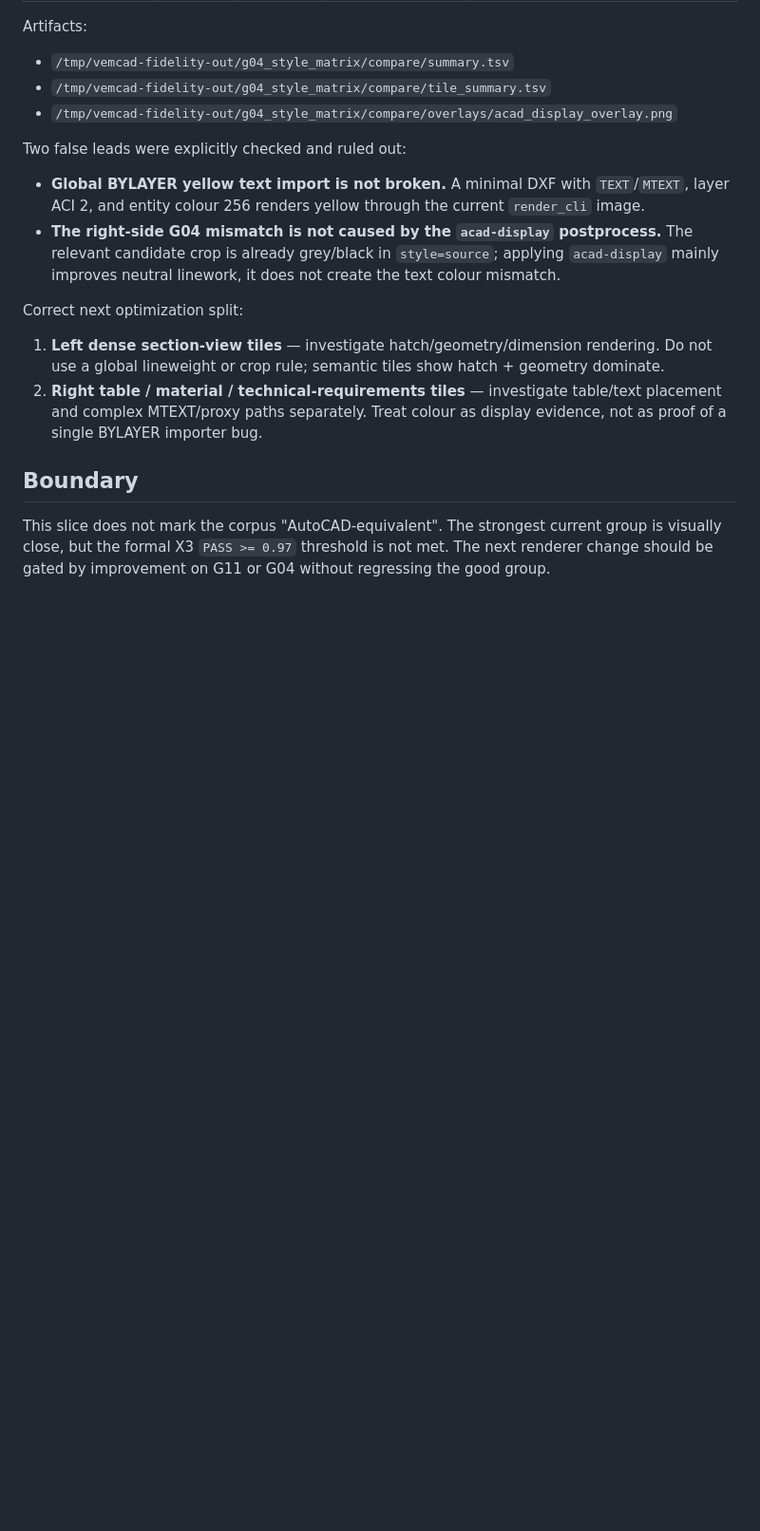
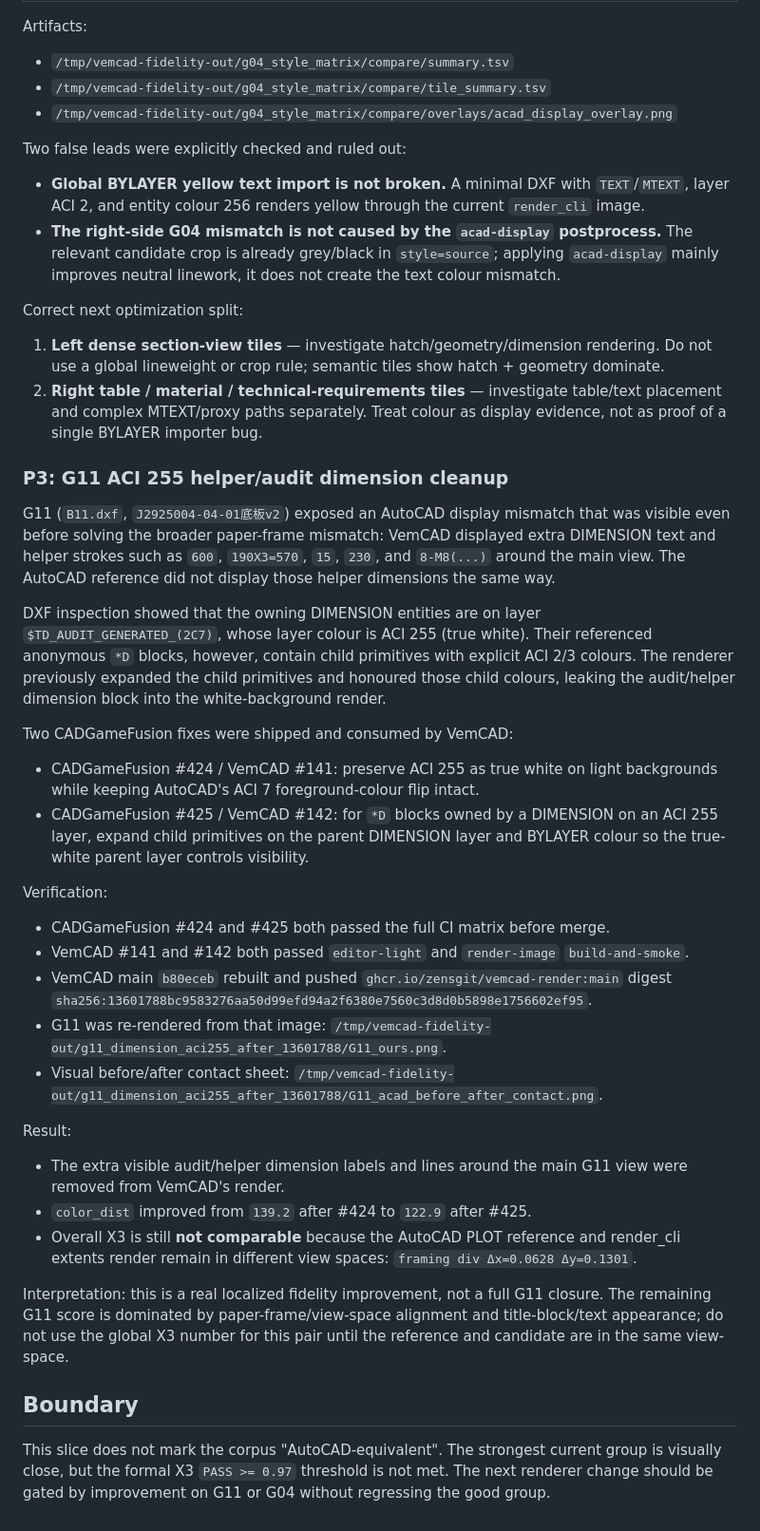
Before and after one commit to zensgit/VemCAD, a Markdown page: docs/DEV_AND_VERIFICATION_AUTOCAD_RENDER_FIDELITY_20260627.md, the part around the change. Shown at 95% size. Drawn GitHub-style; blank space fills up the shorter version.

Commit message:
docs(render): record ACI255 dimension cleanup (#143)

```diff
--- a/docs/DEV_AND_VERIFICATION_AUTOCAD_RENDER_FIDELITY_20260627.md
+++ b/docs/DEV_AND_VERIFICATION_AUTOCAD_RENDER_FIDELITY_20260627.md
@@ -546,6 +546,55 @@ Correct next optimization split:
    table/text placement and complex MTEXT/proxy paths separately. Treat colour
    as display evidence, not as proof of a single BYLAYER importer bug.
 
+### P3: G11 ACI 255 helper/audit dimension cleanup
+
+G11 (`B11.dxf`, `J2925004-04-01底板v2`) exposed an AutoCAD display mismatch
+that was visible even before solving the broader paper-frame mismatch:
+VemCAD displayed extra DIMENSION text and helper strokes such as
+`600`, `190X3=570`, `15`, `230`, and `8-M8(...)` around the main view.
+The AutoCAD reference did not display those helper dimensions the same way.
+
+DXF inspection showed that the owning DIMENSION entities are on layer
+`$TD_AUDIT_GENERATED_(2C7)`, whose layer colour is ACI 255 (true white). Their
+referenced anonymous `*D` blocks, however, contain child primitives with
+explicit ACI 2/3 colours. The renderer previously expanded the child primitives
+and honoured those child colours, leaking the audit/helper dimension block into
+the white-background render.
+
+Two CADGameFusion fixes were shipped and consumed by VemCAD:
+
+- CADGameFusion #424 / VemCAD #141: preserve ACI 255 as true white on light
+  backgrounds while keeping AutoCAD's ACI 7 foreground-colour flip intact.
+- CADGameFusion #425 / VemCAD #142: for `*D` blocks owned by a DIMENSION on an
+  ACI 255 layer, expand child primitives on the parent DIMENSION layer and
+  BYLAYER colour so the true-white parent layer controls visibility.
+
+Verification:
+
+- CADGameFusion #424 and #425 both passed the full CI matrix before merge.
+- VemCAD #141 and #142 both passed `editor-light` and `render-image`
+  `build-and-smoke`.
+- VemCAD main `b80eceb` rebuilt and pushed `ghcr.io/zensgit/vemcad-render:main`
+  digest `sha256:13601788bc9583276aa50d99efd94a2f6380e7560c3d8d0b5898e1756602ef95`.
+- G11 was re-rendered from that image:
+  `/tmp/vemcad-fidelity-out/g11_dimension_aci255_after_13601788/G11_ours.png`.
+- Visual before/after contact sheet:
+  `/tmp/vemcad-fidelity-out/g11_dimension_aci255_after_13601788/G11_acad_before_after_contact.png`.
+
+Result:
+
+- The extra visible audit/helper dimension labels and lines around the main
+  G11 view were removed from VemCAD's render.
+- `color_dist` improved from `139.2` after #424 to `122.9` after #425.
+- Overall X3 is still **not comparable** because the AutoCAD PLOT reference and
+  render_cli extents render remain in different view spaces:
+  `framing div Δx=0.0628 Δy=0.1301`.
+
+Interpretation: this is a real localized fidelity improvement, not a full G11
+closure. The remaining G11 score is dominated by paper-frame/view-space
+alignment and title-block/text appearance; do not use the global X3 number for
+this pair until the reference and candidate are in the same view-space.
+
 ## Boundary
 
 This slice does not mark the corpus "AutoCAD-equivalent". The strongest current
```
